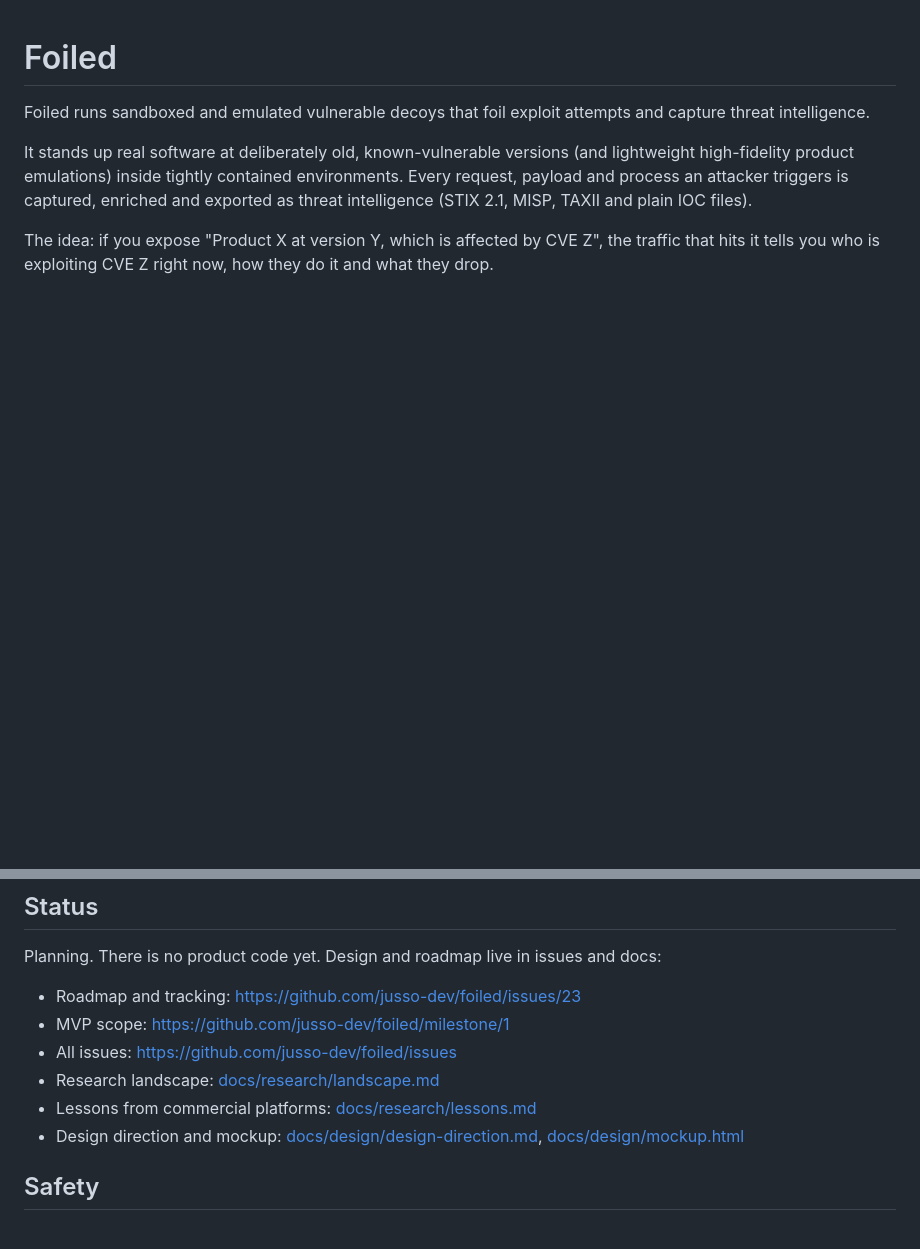
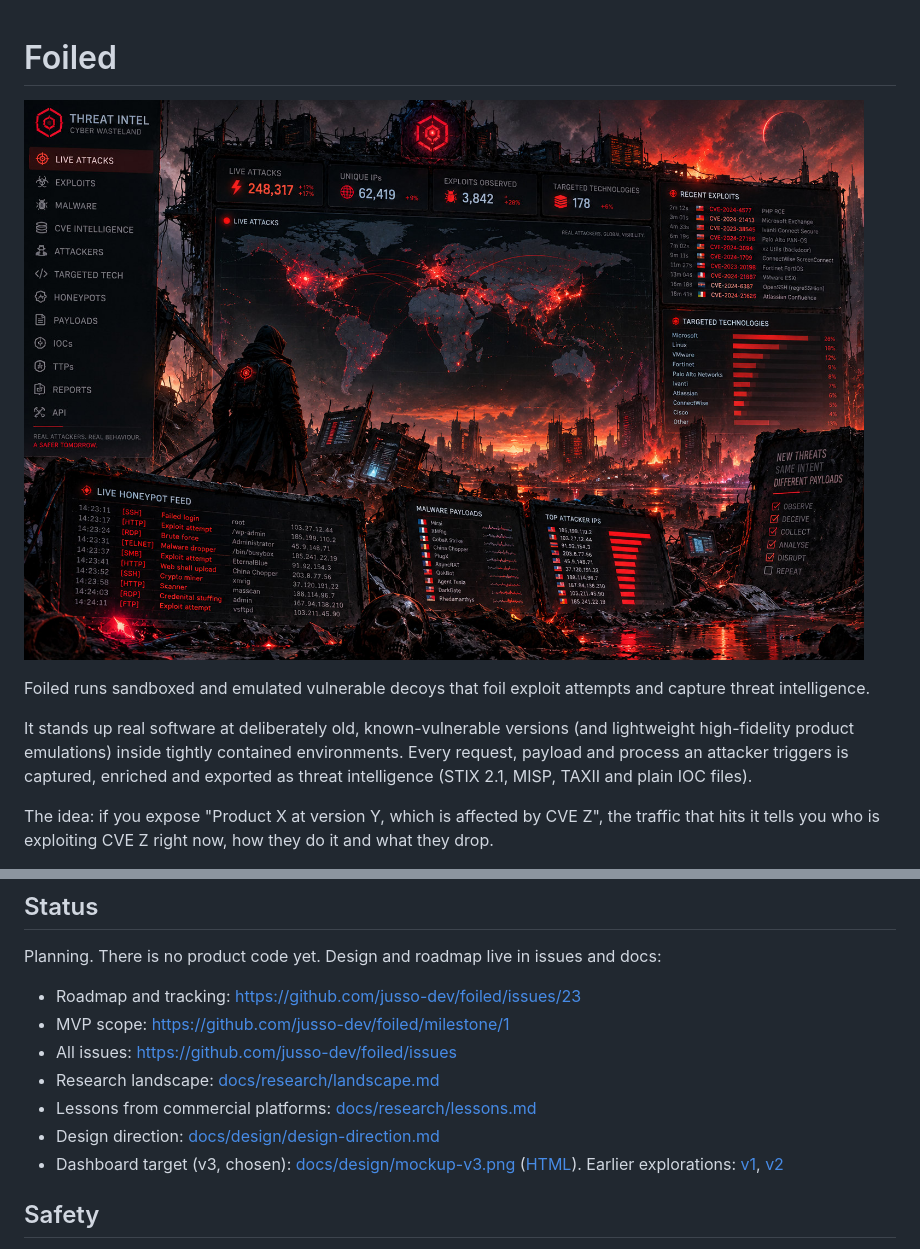
Before and after one commit to jusso-dev/foiled, a Markdown page: README.md, 2 parts joined by grey strips. Rendered like a GitHub page; pictures changed too: docs/assets/foiled-hero.jpg (added); blank space fills up the shorter version.

```diff
--- a/README.md
+++ b/README.md
@@ -1,4 +1,6 @@
 # Foiled
+
+![Foiled hero art: a hooded figure in a burning cyberpunk wasteland facing a wall of red threat intelligence dashboards showing live attacks, exploits and honeypot feeds](docs/assets/foiled-hero.jpg)
 
 Foiled runs sandboxed and emulated vulnerable decoys that foil exploit attempts and capture threat intelligence.
 
@@ -15,7 +17,8 @@ Planning. There is no product code yet. Design and roadmap live in issues and do
 - All issues: https://github.com/jusso-dev/foiled/issues
 - Research landscape: [docs/research/landscape.md](docs/research/landscape.md)
 - Lessons from commercial platforms: [docs/research/lessons.md](docs/research/lessons.md)
-- Design direction and mockup: [docs/design/design-direction.md](docs/design/design-direction.md), [docs/design/mockup.html](docs/design/mockup.html)
+- Design direction: [docs/design/design-direction.md](docs/design/design-direction.md)
+- Dashboard target (v3, chosen): [docs/design/mockup-v3.png](docs/design/mockup-v3.png) ([HTML](docs/design/mockup-v3.html)). Earlier explorations: [v1](docs/design/mockup.png), [v2](docs/design/mockup-v2.png)
 
 ## Safety
 
```
Also changed, not shown: docs/design/design-direction.md (+82 -2 lines), docs/design/mockup-v2.png (added), docs/design/mockup-v3.png (added), 2 other files.
